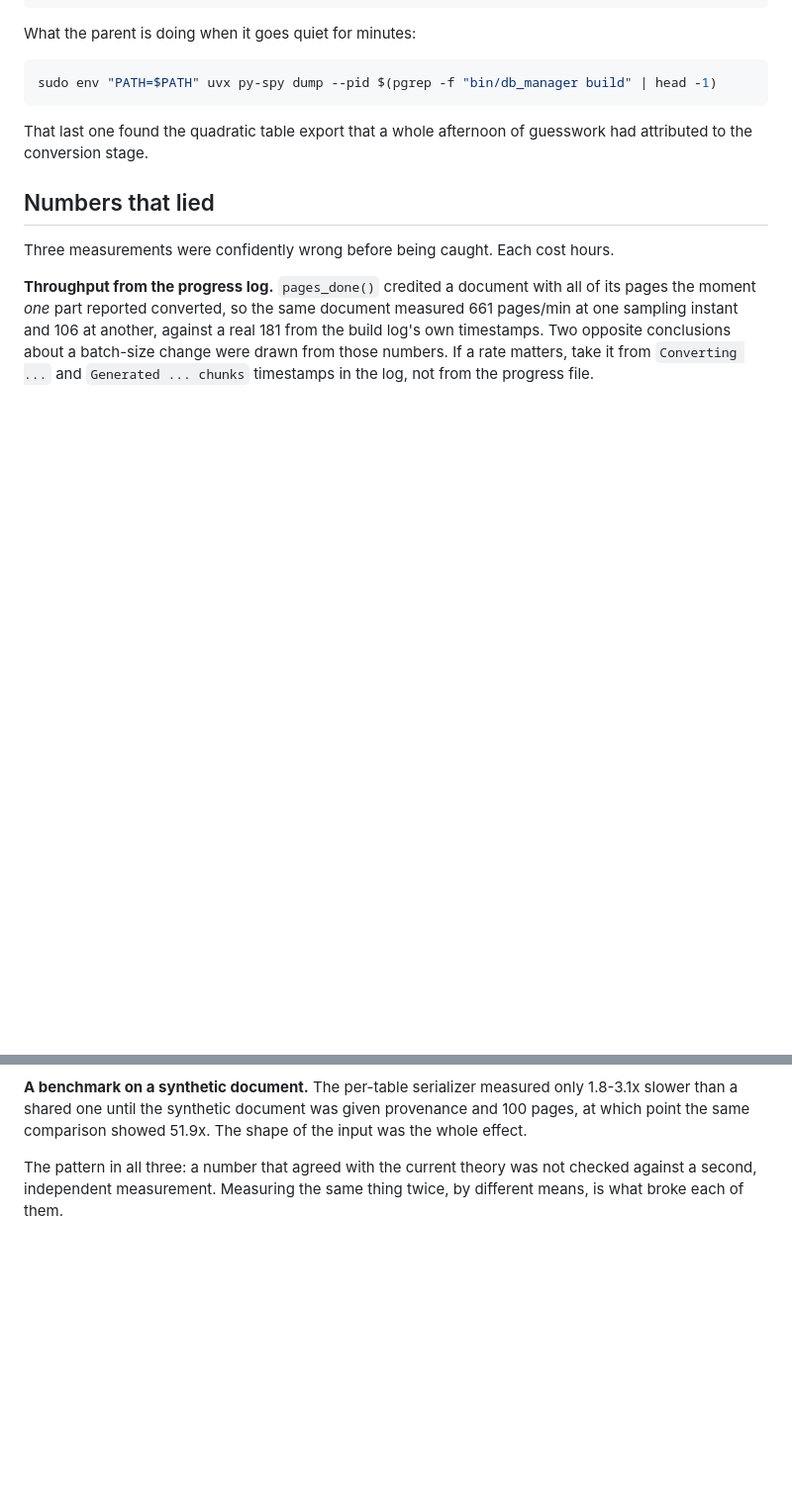
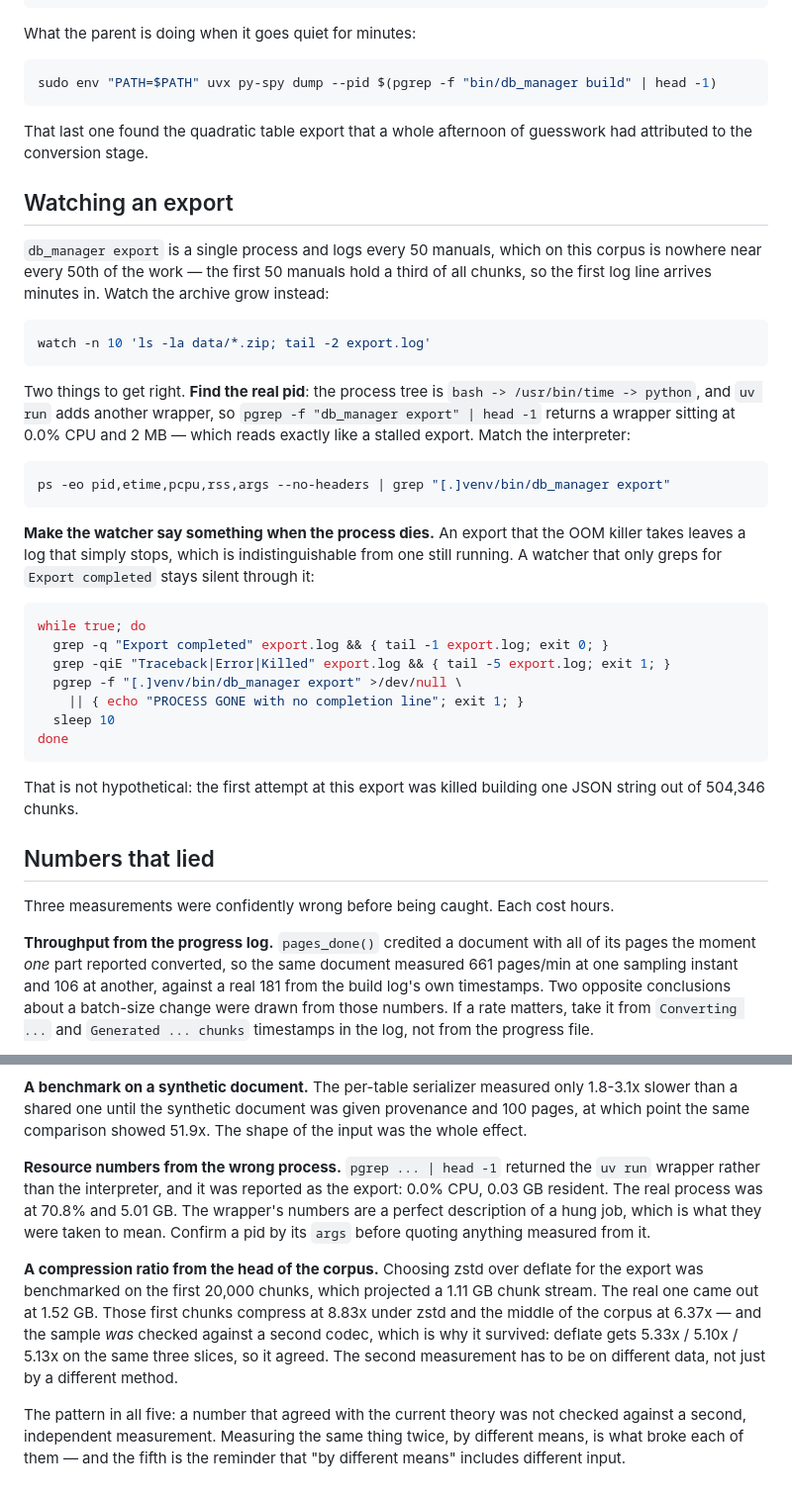
Before and after one commit to junkreef/mcp-manual-walker, a Markdown page: docs/watching_a_build.md, 2 parts joined by grey strips. Shown at 99% size. Drawn GitHub-style; blank space fills up the shorter version.

Commit message:
docs: how to watch an export, and two more numbers that lied
An export is a single process that logs every 50 manuals, which on this corpus
is nowhere near every 50th of the work: the first 50 manuals hold a third of
all chunks, so the first log line lands minutes in and silence before it means
nothing.

Two traps, both hit while running this corpus. The process tree is
bash -> /usr/bin/time -> python, so `pgrep -f "db_manager export" | head -1`
returns a wrapper at 0.0% CPU and 2 MB resident -- which reads exactly like a
stalled export, and was reported as one. And a watcher that greps only for the
success line stays silent through an OOM kill, which is indistinguishable from
still running; the first attempt at this export was killed that way.

The fifth entry is the sharper one. Choosing zstd for the export was
benchmarked on the first 20,000 chunks and projected a 1.11 GB chunk stream;
the real one is 1.52 GB. That sample *was* checked against a second codec,
which is exactly why it survived -- deflate gets 5.33x / 5.10x / 5.13x across
head, middle and late slices and agreed, while zstd gets 8.83x / 6.37x / 6.52x
on the same three. A second measurement has to be on different data, not just
by a different method.

Co-Authored-By: Claude Opus 5 (1M context) <noreply@anthropic.com>
Claude-Session: https://claude.ai/code/session_01H3WB32eC7rTQ1Syzz5U6EK

````diff
--- a/docs/watching_a_build.md
+++ b/docs/watching_a_build.md
@@ -97,6 +97,44 @@ sudo env "PATH=$PATH" uvx py-spy dump --pid $(pgrep -f "bin/db_manager build" |
 That last one found the quadratic table export that a whole afternoon of
 guesswork had attributed to the conversion stage.
 
+## Watching an export
+
+`db_manager export` is a single process and logs every 50 manuals, which on
+this corpus is nowhere near every 50th of the work — the first 50 manuals hold
+a third of all chunks, so the first log line arrives minutes in. Watch the
+archive grow instead:
+
+```sh
+watch -n 10 'ls -la data/*.zip; tail -2 export.log'
+```
+
+Two things to get right. **Find the real pid**: the process tree is
+`bash -> /usr/bin/time -> python`, and `uv run` adds another wrapper, so
+`pgrep -f "db_manager export" | head -1` returns a wrapper sitting at 0.0% CPU
+and 2 MB — which reads exactly like a stalled export. Match the interpreter:
+
+```sh
+ps -eo pid,etime,pcpu,rss,args --no-headers | grep "[.]venv/bin/db_manager export"
+```
+
+**Make the watcher say something when the process dies.** An export that the
+OOM killer takes leaves a log that simply stops, which is indistinguishable
+from one still running. A watcher that only greps for `Export completed` stays
+silent through it:
+
+```sh
+while true; do
+  grep -q "Export completed" export.log && { tail -1 export.log; exit 0; }
+  grep -qiE "Traceback|Error|Killed" export.log && { tail -5 export.log; exit 1; }
+  pgrep -f "[.]venv/bin/db_manager export" >/dev/null \
+    || { echo "PROCESS GONE with no completion line"; exit 1; }
+  sleep 10
+done
+```
+
+That is not hypothetical: the first attempt at this export was killed building
+one JSON string out of 504,346 chunks.
+
 ## Numbers that lied
 
 Three measurements were confidently wrong before being caught. Each cost hours.
@@ -120,6 +158,22 @@ opposite.
 provenance and 100 pages, at which point the same comparison showed 51.9x. The
 shape of the input was the whole effect.
 
-The pattern in all three: a number that agreed with the current theory was not
+**Resource numbers from the wrong process.** `pgrep ... | head -1` returned the
+`uv run` wrapper rather than the interpreter, and it was reported as the
+export: 0.0% CPU, 0.03 GB resident. The real process was at 70.8% and 5.01 GB.
+The wrapper's numbers are a perfect description of a hung job, which is what
+they were taken to mean. Confirm a pid by its `args` before quoting anything
+measured from it.
+
+**A compression ratio from the head of the corpus.** Choosing zstd over deflate
+for the export was benchmarked on the first 20,000 chunks, which projected a
+1.11 GB chunk stream. The real one came out at 1.52 GB. Those first chunks
+compress at 8.83x under zstd and the middle of the corpus at 6.37x — and the
+sample *was* checked against a second codec, which is why it survived: deflate
+gets 5.33x / 5.10x / 5.13x on the same three slices, so it agreed. The second
+measurement has to be on different data, not just by a different method.
+
+The pattern in all five: a number that agreed with the current theory was not
 checked against a second, independent measurement. Measuring the same thing
-twice, by different means, is what broke each of them.
+twice, by different means, is what broke each of them — and the fifth is the
+reminder that "by different means" includes different input.
````
